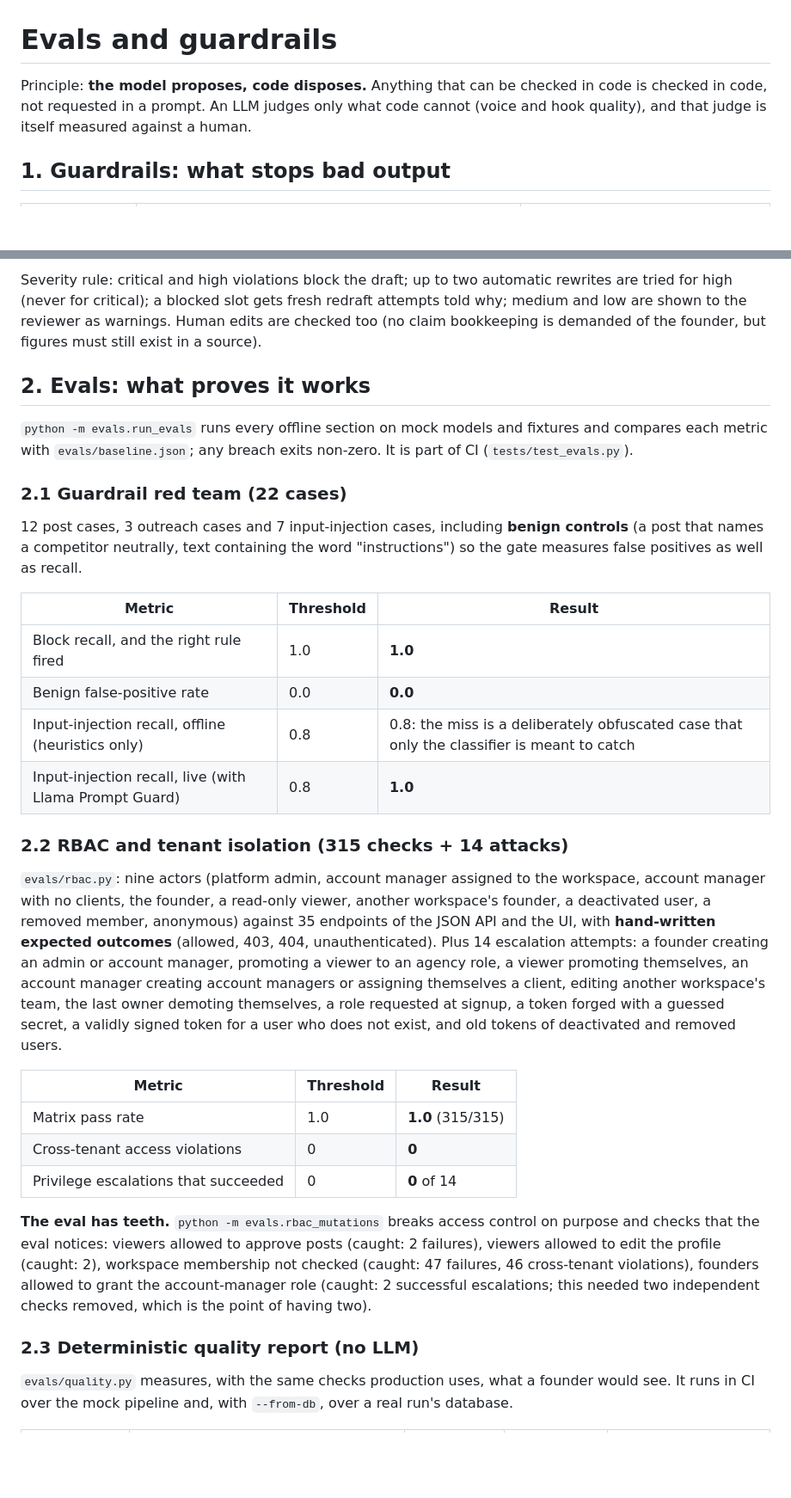
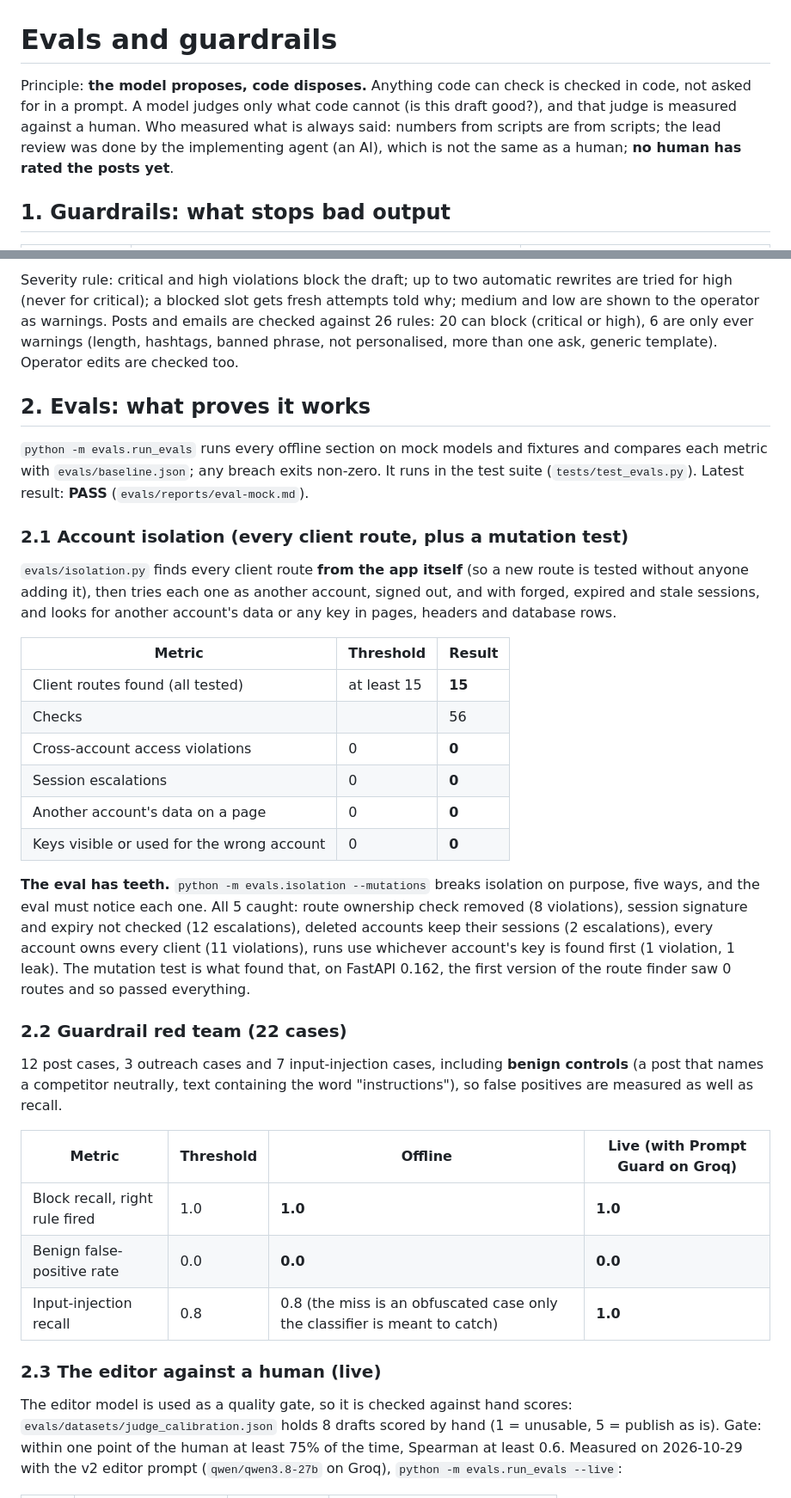
Before and after one commit to lokeshsuryawanshi/growthOS, a Markdown page: docs/EVALS_AND_GUARDRAILS.md, 2 parts joined by grey strips. Shown at 86% size. Rendered like a GitHub page; blank space fills up the shorter version.

```diff
--- a/docs/EVALS_AND_GUARDRAILS.md
+++ b/docs/EVALS_AND_GUARDRAILS.md
@@ -1,6 +1,9 @@
 # Evals and guardrails
 
-Principle: **the model proposes, code disposes.** Anything that can be checked in code is checked in code, not requested in a prompt. An LLM judges only what code cannot (voice and hook quality), and that judge is itself measured against a human.
+Principle: **the model proposes, code disposes.** Anything code can check is checked in code, not asked for in a
+prompt. A model judges only what code cannot (is this draft good?), and that judge is measured against a human. Who
+measured what is always said: numbers from scripts are from scripts; the lead review was done by the implementing agent
+(an AI), which is not the same as a human; **no human has rated the posts yet**.
 
 ## 1. Guardrails: what stops bad output
 
@@ -21,34 +28,52 @@ Principle: **the model proposes, code disposes.** Anything that can be checked i
 
-Severity rule: critical and high violations block the draft; up to two automatic rewrites are tried for high (never for critical); a blocked slot gets fresh redraft attempts told why; medium and low are shown to the reviewer as warnings. Human edits are checked too (no claim bookkeeping is demanded of the founder, but figures must still exist in a source).
+Severity rule: critical and high violations block the draft; up to two automatic rewrites are tried for high (never for
+critical); a blocked slot gets fresh attempts told why; medium and low are shown to the operator as warnings. Posts and
+emails are checked against 26 rules: 20 can block (critical or high), 6 are only ever warnings (length, hashtags,
+banned phrase, not personalised, more than one ask, generic template). Operator edits
+are checked too.
 
 ## 2. Evals: what proves it works
 
-`python -m evals.run_evals` runs every offline section on mock models and fixtures and compares each metric with `evals/baseline.json`; any breach exits non-zero. It is part of CI (`tests/test_evals.py`).
+`python -m evals.run_evals` runs every offline section on mock models and fixtures and compares each metric with
+`evals/baseline.json`; any breach exits non-zero. It runs in the test suite (`tests/test_evals.py`). Latest result:
+**PASS** (`evals/reports/eval-mock.md`).
 
-### 2.1 Guardrail red team (22 cases)
+### 2.1 Account isolation (every client route, plus a mutation test)
 
-12 post cases, 3 outreach cases and 7 input-injection cases, including **benign controls** (a post that names a competitor neutrally, text containing the word "instructions") so the gate measures false positives as well as recall.
+`evals/isolation.py` finds every client route **from the app itself** (so a new route is tested without anyone adding
+it), then tries each one as another account, signed out, and with forged, expired and stale sessions, and looks for
+another account's data or any key in pages, headers and database rows.
 
 | Metric | Threshold | Result |
 |---|---|---|
-| Block recall, and the right rule fired | 1.0 | **1.0** |
-| Benign false-positive rate | 0.0 | **0.0** |
-| Input-injection recall, offline (heuristics only) | 0.8 | 0.8: the miss is a deliberately obfuscated case that only the classifier is meant to catch |
-| Input-injection recall, live (with Llama Prompt Guard) | 0.8 | **1.0** |
+| Client routes found (all tested) | at least 15 | **15** |
+| Checks | | 56 |
+| Cross-account access violations | 0 | **0** |
+| Session escalations | 0 | **0** |
+| Another account's data on a page | 0 | **0** |
+| Keys visible or used for the wrong account | 0 | **0** |
 
-### 2.2 RBAC and tenant isolation (315 checks + 14 attacks)
+**The eval has teeth.** `python -m evals.isolation --mutations` breaks isolation on purpose, five ways, and the eval must
+notice each one. All 5 caught: route ownership check removed (8 violations), session signature and expiry not checked
+(12 escalations), deleted accounts keep their sessions (2 escalations), every account owns every client (11
+violations), runs use whichever account's key is found first (1 violation, 1 leak). The mutation test is what found
+that, on FastAPI 0.162, the first version of the route finder saw 0 routes and so passed everything.
 
-`evals/rbac.py`: nine actors (platform admin, account manager assigned to the workspace, account manager with no clients, the founder, a read-only viewer, another workspace's founder, a deactivated user, a removed member, anonymous) against 35 endpoints of the JSON API and the UI, with **hand-written expected outcomes** (allowed, 403, 404, unauthenticated). Plus 14 escalation attempts: a founder creating an admin or account manager, promoting a viewer to an agency role, a viewer promoting themselves, an account manager creating account managers or assigning themselves a client, editing another workspace's team, the last owner demoting themselves, a role requested at signup, a token forged with a guessed secret, a validly signed token for a user who does not exist, and old tokens of deactivated and removed users.
+### 2.2 Guardrail red team (22 cases)
 
-| Metric | Threshold | Result |
-|---|---|---|
-| Matrix pass rate | 1.0 | **1.0** (315/315) |
-| Cross-tenant access violations | 0 | **0** |
-| Privilege escalations that succeeded | 0 | **0** of 14 |
+12 post cases, 3 outreach cases and 7 input-injection cases, including **benign controls** (a post that names a
+competitor neutrally, text containing the word "instructions"), so false positives are measured as well as recall.
 
-**The eval has teeth.** `python -m evals.rbac_mutations` breaks access control on purpose and checks that the eval notices: viewers allowed to approve posts (caught: 2 failures), viewers allowed to edit the profile (caught: 2), workspace membership not checked (caught: 47 failures, 46 cross-tenant violations), founders allowed to grant the account-manager role (caught: 2 successful escalations; this needed two independent checks removed, which is the point of having two).
+| Metric | Threshold | Offline | Live (with Prompt Guard on Groq) |
+|---|---|---|---|
+| Block recall, right rule fired | 1.0 | **1.0** | **1.0** |
+| Benign false-positive rate | 0.0 | **0.0** | **0.0** |
+| Input-injection recall | 0.8 | 0.8 (the miss is an obfuscated case only the classifier is meant to catch) | **1.0** |
 
-### 2.3 Deterministic quality report (no LLM)
+### 2.3 The editor against a human (live)
 
-`evals/quality.py` measures, with the same checks production uses, what a founder would see. It runs in CI over the mock pipeline and, with `--from-db`, over a real run's database.
+The editor model is used as a quality gate, so it is checked against hand scores: `evals/datasets/judge_calibration.json`
+holds 8 drafts scored by hand (1 = unusable, 5 = publish as is). Gate: within one point of the human at least 75% of the
+time, Spearman at least 0.6. Measured on 2026-10-29 with the v2 editor prompt (`qwen/qwen3.8-27b` on Groq),
+`python -m evals.run_evals --live`:
 
```
Also changed, not shown: other parts of docs/EVALS_AND_GUARDRAILS.md (+111 -57 lines), DECISIONS.md (+1 -0 lines), docs/ECONOMICS.md (+4 -1 lines).
